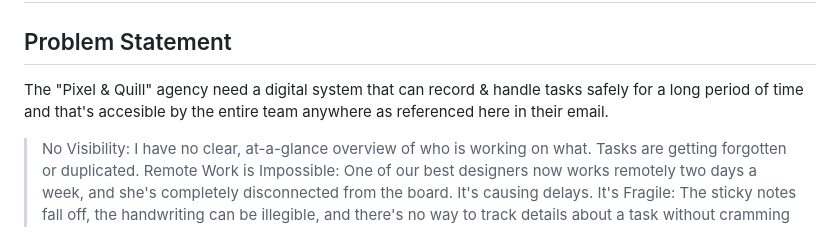
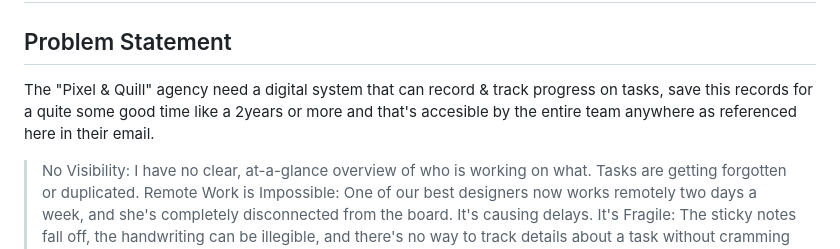
Before and after one commit to ssembatya-dennis/Ductic-Monitoring-System, a Markdown page: PLAN.md, the part around the change. GitHub-like rendering.

Commit message:
docs: Update problem statement to clarify task tracking requirements for the Ductic Monitoring System

```diff
--- a/PLAN.md
+++ b/PLAN.md
@@ -2,7 +2,7 @@
 
 ## Problem Statement
 
-The "Pixel & Quill" agency need a digital system that can record & handle tasks safely for a long period of time and that's accesible by the entire team anywhere as referenced here in their email.
+The "Pixel & Quill" agency need a digital system that can record & track progress on tasks, save this records for a quite some good time like a 2years or more and that's accesible by the entire team anywhere as referenced here in their email.
 
 > No Visibility: I have no clear, at-a-glance overview of who is working on what. Tasks are getting forgotten or duplicated.
 > Remote Work is Impossible: One of our best designers now works remotely two days a week, and she's completely disconnected from the board. It's causing delays.
```
